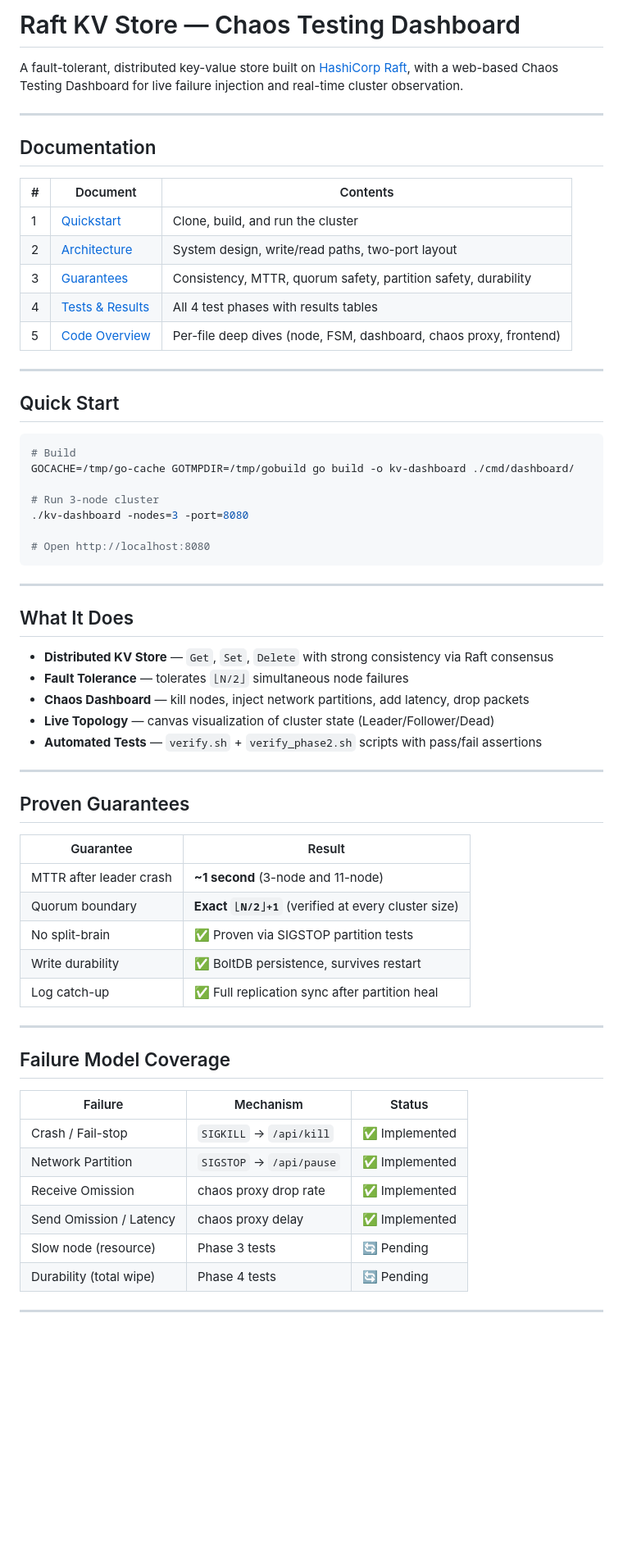
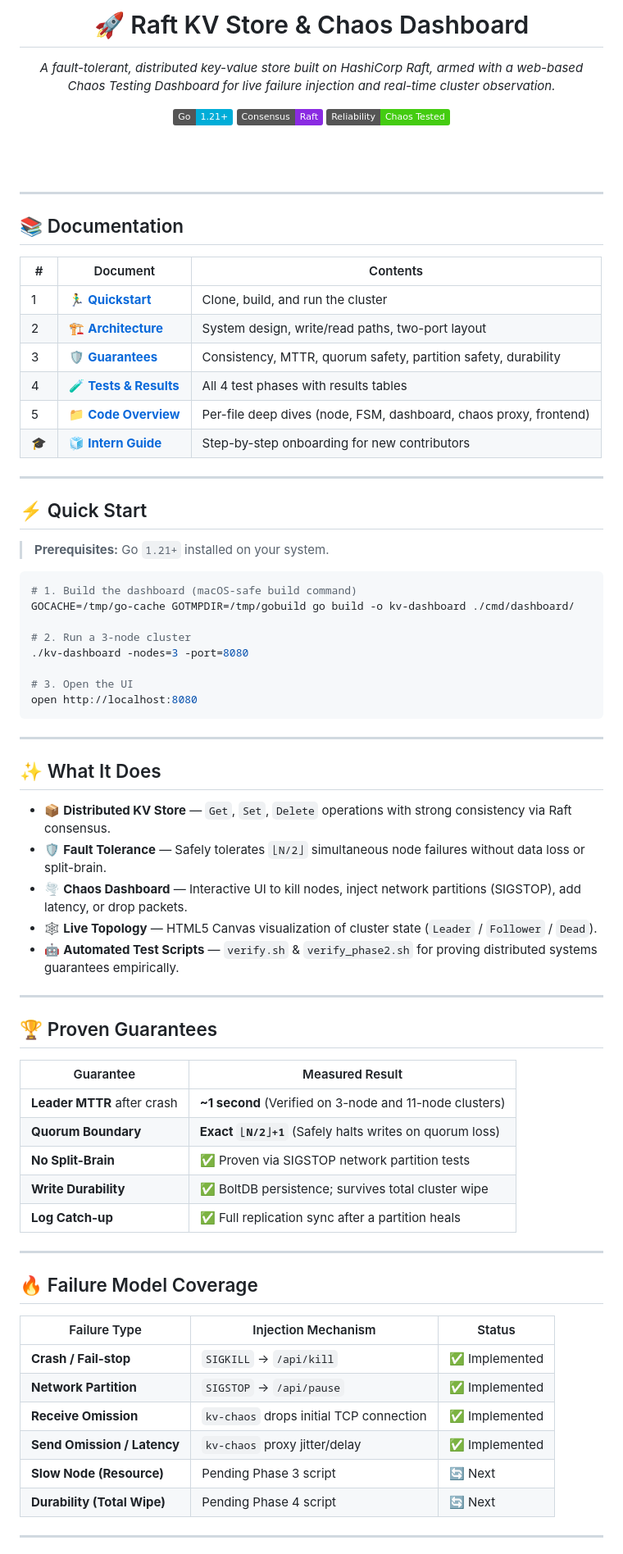
Before and after one commit to Vermillion-1/Distributed-RAFT-KV-Storage, a Markdown page: README.md, the part around one of its changes. Shown at 82% size. Rendered like a GitHub page; badges without logos; blank space fills up the shorter version.

Commit message:
docs: enrich main README with UI elements and badges

````diff
--- a/README.md
+++ b/README.md
@@ -1,67 +1,79 @@
-# Raft KV Store — Chaos Testing Dashboard
+<div align="center">
+  <h1>🚀 Raft KV Store & Chaos Dashboard</h1>
+  <p><i>A fault-tolerant, distributed key-value store built on HashiCorp Raft, armed with a web-based Chaos Testing Dashboard for live failure injection and real-time cluster observation.</i></p>
 
-A fault-tolerant, distributed key-value store built on [HashiCorp Raft](https://github.com/hashicorp/raft), with a web-based Chaos Testing Dashboard for live failure injection and real-time cluster observation.
+  <!-- Badges -->
+  <a href="https://golang.org"><img src="https://img.shields.io/badge/Go-1.21+-00ADD8?style=flat&logo=go" alt="Go Version"></a>
+  <a href="https://github.com/hashicorp/raft"><img src="https://img.shields.io/badge/Consensus-Raft-blueviolet" alt="Raft Consensus"></a>
+  <img src="https://img.shields.io/badge/Reliability-Chaos%20Tested-success" alt="Chaos Tested">
+
+  <br><br>
+</div>
 
 ---
 
-## Documentation
+## 📚 Documentation
 
 | # | Document | Contents |
 |---|---|---|
-| 1 | [Quickstart](docs/1_QUICKSTART.md) | Clone, build, and run the cluster |
-| 2 | [Architecture](docs/2_ARCHITECTURE.md) | System design, write/read paths, two-port layout |
-| 3 | [Guarantees](docs/3_GUARANTEES.md) | Consistency, MTTR, quorum safety, partition safety, durability |
-| 4 | [Tests & Results](docs/4_TESTS.md) | All 4 test phases with results tables |
-| 5 | [Code Overview](docs/5_CODE.md) | Per-file deep dives (node, FSM, dashboard, chaos proxy, frontend) |
+| 1 | 🏃‍♂️ **[Quickstart](docs/1_QUICKSTART.md)** | Clone, build, and run the cluster |
+| 2 | 🏗️ **[Architecture](docs/2_ARCHITECTURE.md)** | System design, write/read paths, two-port layout |
+| 3 | 🛡️ **[Guarantees](docs/3_GUARANTEES.md)** | Consistency, MTTR, quorum safety, partition safety, durability |
+| 4 | 🧪 **[Tests & Results](docs/4_TESTS.md)** | All 4 test phases with results tables |
+| 5 | 📁 **[Code Overview](docs/5_CODE.md)** | Per-file deep dives (node, FSM, dashboard, chaos proxy, frontend) |
+| 🎓 | 🧊 **[Intern Guide](docs/intern/ICEBREAKER.md)** | Step-by-step onboarding for new contributors |
 
 ---
 
-## Quick Start
+## ⚡ Quick Start
+
+> **Prerequisites:** Go `1.21+` installed on your system.
 
 ```bash
-# Build
+# 1. Build the dashboard (macOS-safe build command)
 GOCACHE=/tmp/go-cache GOTMPDIR=/tmp/gobuild go build -o kv-dashboard ./cmd/dashboard/
 
-# Run 3-node cluster
+# 2. Run a 3-node cluster
 ./kv-dashboard -nodes=3 -port=8080
 
-# Open http://localhost:8080
+# 3. Open the UI
+open http://localhost:8080
 ```
 
 ---
 
-## What It Does
+## ✨ What It Does
 
-- **Distributed KV Store** — `Get`, `Set`, `Delete` with strong consistency via Raft consensus
-- **Fault Tolerance** — tolerates `⌊N/2⌋` simultaneous node failures
-- **Chaos Dashboard** — kill nodes, inject network partitions, add latency, drop packets
-- **Live Topology** — canvas visualization of cluster state (Leader/Follower/Dead)
-- **Automated Tests** — `verify.sh` + `verify_phase2.sh` scripts with pass/fail assertions
+- 📦 **Distributed KV Store** — `Get`, `Set`, `Delete` operations with strong consistency via Raft consensus.
+- 🛡️ **Fault Tolerance** — Safely tolerates `⌊N/2⌋` simultaneous node failures without data loss or split-brain.
+- 🌪️ **Chaos Dashboard** — Interactive UI to kill nodes, inject network partitions (SIGSTOP), add latency, or drop packets.
+- 🕸️ **Live Topology** — HTML5 Canvas visualization of cluster state (`Leader` / `Follower` / `Dead`).
+- 🤖 **Automated Test Scripts** — `verify.sh` & `verify_phase2.sh` for proving distributed systems guarantees empirically.
 
 ---
 
-## Proven Guarantees
+## 🏆 Proven Guarantees
 
-| Guarantee | Result |
+| Guarantee | Measured Result |
 |---|---|
-| MTTR after leader crash | **~1 second** (3-node and 11-node) |
-| Quorum boundary | **Exact `⌊N/2⌋+1`** (verified at every cluster size) |
-| No split-brain | ✅ Proven via SIGSTOP partition tests |
-| Write durability | ✅ BoltDB persistence, survives restart |
-| Log catch-up | ✅ Full replication sync after partition heal |
+| **Leader MTTR** after crash | **~1 second** (Verified on 3-node and 11-node clusters) |
+| **Quorum Boundary** | **Exact `⌊N/2⌋+1`** (Safely halts writes on quorum loss) |
+| **No Split-Brain** | ✅ Proven via SIGSTOP network partition tests |
+| **Write Durability** | ✅ BoltDB persistence; survives total cluster wipe |
+| **Log Catch-up** | ✅ Full replication sync after a partition heals |
 
 ---
 
-## Failure Model Coverage
+## 🔥 Failure Model Coverage
 
-| Failure | Mechanism | Status |
+| Failure Type | Injection Mechanism | Status |
 |---|---|---|
-| Crash / Fail-stop | `SIGKILL` → `/api/kill` | ✅ Implemented |
-| Network Partition | `SIGSTOP` → `/api/pause` | ✅ Implemented |
-| Receive Omission | chaos proxy drop rate | ✅ Implemented |
-| Send Omission / Latency | chaos proxy delay | ✅ Implemented |
-| Slow node (resource) | Phase 3 tests | 🔄 Pending |
-| Durability (total wipe) | Phase 4 tests | 🔄 Pending |
+| **Crash / Fail-stop** | `SIGKILL` → `/api/kill` | ✅ Implemented |
+| **Network Partition** | `SIGSTOP` → `/api/pause` | ✅ Implemented |
+| **Receive Omission** | `kv-chaos` drops initial TCP connection | ✅ Implemented |
+| **Send Omission / Latency** | `kv-chaos` proxy jitter/delay | ✅ Implemented |
+| **Slow Node (Resource)** | Pending Phase 3 script | 🔄 Next |
+| **Durability (Total Wipe)** | Pending Phase 4 script | 🔄 Next |
 
 ---
 
````
Also changed, not shown: other parts of README.md (+16 -16 lines).
